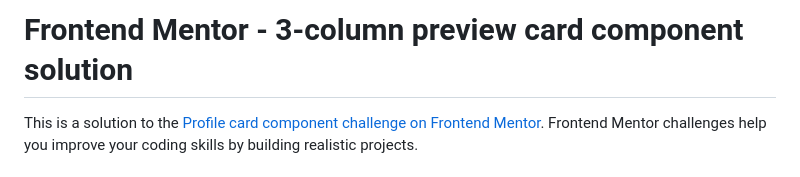
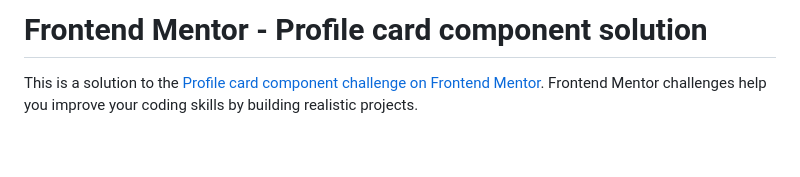
Before and after one commit to MiloosN5/FrontendMentor_ProfileCardComponent_Challenge, a Markdown page: README.md, the part around the change. GitHub-like rendering; blank space fills up the shorter version.

```diff
--- a/README.md
+++ b/README.md
@@ -1,4 +1,4 @@
-# Frontend Mentor - 3-column preview card component solution
+# Frontend Mentor - Profile card component solution
 
 This is a solution to the [Profile card component challenge on Frontend Mentor](https://www.frontendmentor.io/challenges/profile-card-component-cfArpWshJ). Frontend Mentor challenges help you improve your coding skills by building realistic projects.
 
```
